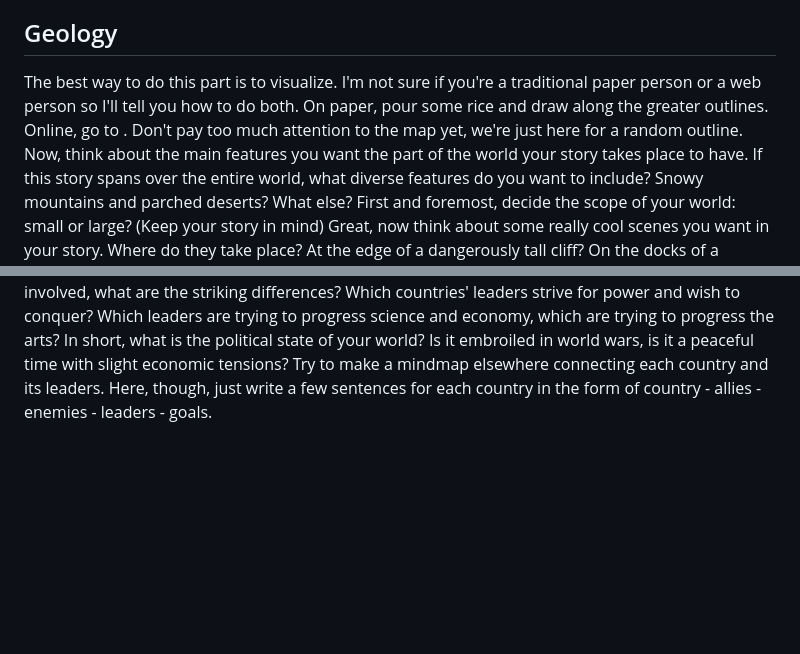
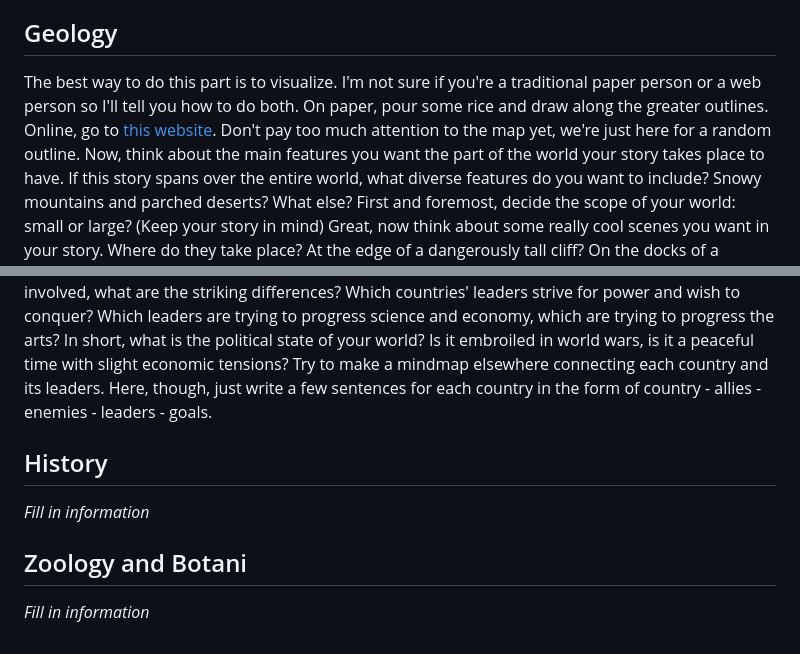
Before and after one commit to Neural-keeper/worldastical, a Markdown page: Plan.md, 2 parts joined by grey strips. Drawn GitHub-style; blank space fills up the shorter version.

```diff
--- a/Plan.md
+++ b/Plan.md
@@ -25,7 +25,7 @@ What present country has a similar vibe and tone for your story? Is it a democra
 A world of the future is hard to relate to the modern, real-life, world. That doesn't mean its impossible, though. What country do you expect, several years in the future, to look the most like your world? Or, if you're feeling even more adventerous, what planets are included in your world (enter as a comma separated list)?
 
 ## Geology
-The best way to do this part is to visualize. I'm not sure if you're a traditional paper person or a web person so I'll tell you how to do both. On paper, pour some rice and draw along the greater outlines. Online, go to <a href="https://azgaar.github.io/Fantasy-Map-Generator/"></a>. Don't pay too much attention to the map yet, we're just here for a random outline.
+The best way to do this part is to visualize. I'm not sure if you're a traditional paper person or a web person so I'll tell you how to do both. On paper, pour some rice and draw along the greater outlines. Online, go to [this website](https://azgaar.github.io/Fantasy-Map-Generator/). Don't pay too much attention to the map yet, we're just here for a random outline.
 Now, think about the main features you want the part of the world your story takes place to have. If this story spans over the entire world, what diverse features do you want to include? Snowy mountains and parched deserts? What else? First and foremost, decide the scope of your world: small or large? (Keep your story in mind)
 Great, now think about some really cool scenes you want in your story. Where do they take place? At the edge of a dangerously tall cliff? On the docks of a harbor? Out in the open sea, up in the sky, what are some cool stages and locations? It's tempting to want to think about every aspect of the world, but we're not gods. (type "stop" to end the input sequence).
 
@@ -42,3 +42,9 @@ Religion is an important drive of humankind. You might not want to think about t
 
 ## Politics
 Politics is inescapable, both in reality and fantasy. Again, this is a major plot progressor. Politics defines the world, its people, and their differences. Think about the main country your story will take place in. What are the political issues at play? What is the power system? If multiple countries are involved, what are the striking differences? Which countries' leaders strive for power and wish to conquer? Which leaders are trying to progress science and economy, which are trying to progress the arts? In short, what is the political state of your world? Is it embroiled in world wars, is it a peaceful time with slight economic tensions? Try to make a mindmap elsewhere connecting each country and its leaders. Here, though, just write a few sentences for each country in the form of country - allies - enemies - leaders - goals.
+
+## History
+_Fill in information_
+
+## Zoology and Botani
+_Fill in information_
```
